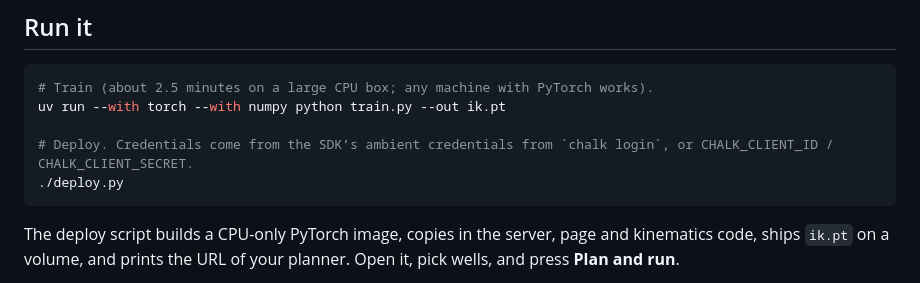
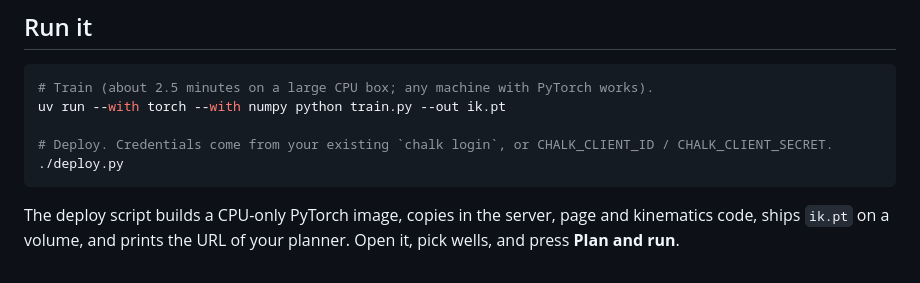
Before and after one commit to chalk-ai/learned-arm-planner, a Markdown page: README.md, the part around the change. Rendered like a GitHub page.

````diff
--- a/README.md
+++ b/README.md
@@ -35,7 +35,7 @@ On the reference layout, a three-well protocol is about 1,200 waypoints:
 # Train (about 2.5 minutes on a large CPU box; any machine with PyTorch works).
 uv run --with torch --with numpy python train.py --out ik.pt
 
-# Deploy. Credentials come from the SDK’s ambient credentials from `chalk login`, or CHALK_CLIENT_ID / CHALK_CLIENT_SECRET.
+# Deploy. Credentials come from your existing `chalk login`, or CHALK_CLIENT_ID / CHALK_CLIENT_SECRET.
 ./deploy.py
 ```
 
````
